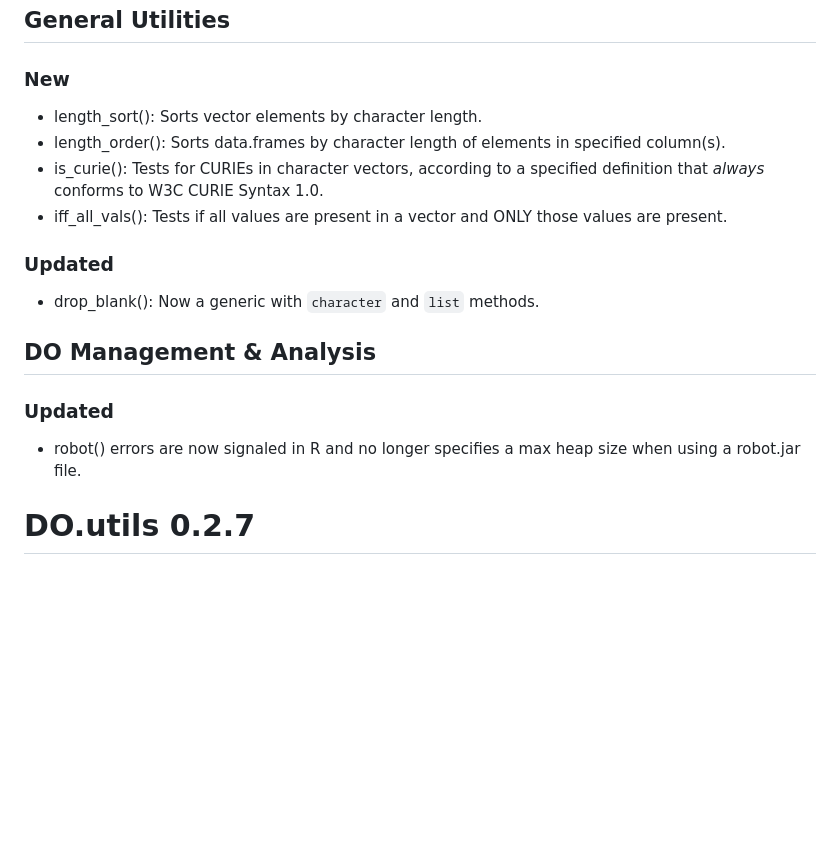
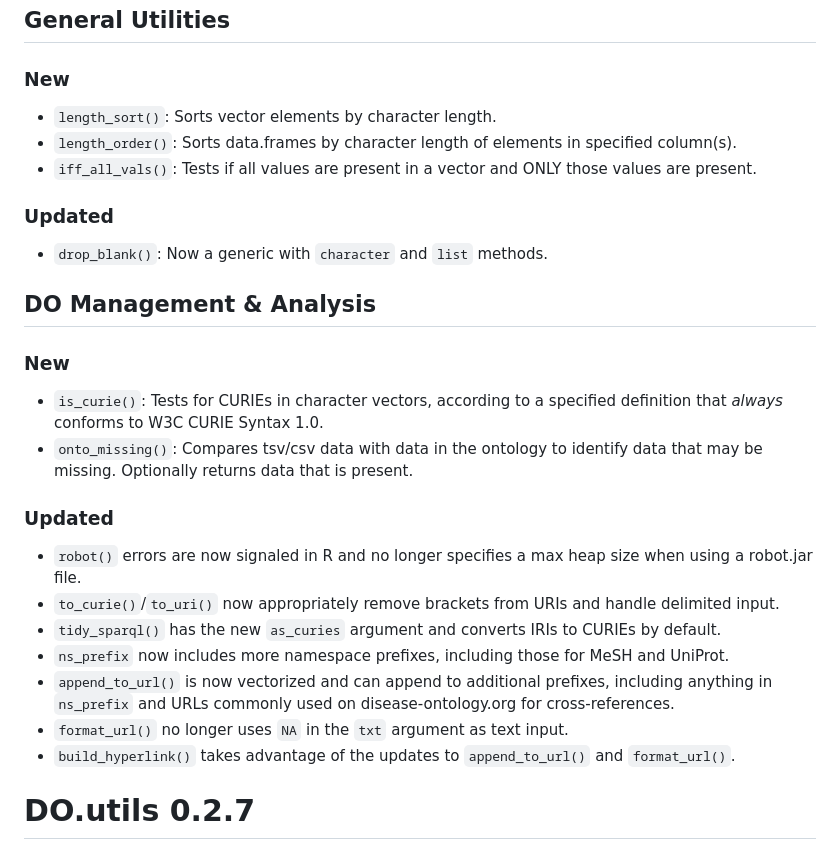
Before and after one commit to DiseaseOntology/DO.utils, a Markdown page: NEWS.md, the part around the change. Drawn GitHub-style; blank space fills up the shorter version.

```diff
--- a/NEWS.md
+++ b/NEWS.md
@@ -3,24 +3,39 @@
 ## General Utilities
 
 ### New
-* length_sort(): Sorts vector elements by character length.
-* length_order(): Sorts data.frames by character length of elements in specified
+* `length_sort()`: Sorts vector elements by character length.
+* `length_order()`: Sorts data.frames by character length of elements in specified
 column(s).
-* is_curie(): Tests for CURIEs in character vectors, according to a specified
-definition that _always_ conforms to W3C CURIE Syntax 1.0.
-* iff_all_vals(): Tests if all values are present in a vector and ONLY those
+* `iff_all_vals()`: Tests if all values are present in a vector and ONLY those
 values are present.
 
 ### Updated
-* drop_blank(): Now a generic with `character` and `list` methods.
+* `drop_blank()`: Now a generic with `character` and `list` methods.
 
 
 ## DO Management & Analysis
 
+### New
+* `is_curie()`: Tests for CURIEs in character vectors, according to a specified
+definition that _always_ conforms to W3C CURIE Syntax 1.0.
+* `onto_missing()`: Compares tsv/csv data with data in the ontology to identify
+data that may be missing. Optionally returns data that is present.
+
 ### Updated
-* robot() errors are now signaled in R and no longer specifies a max heap size
+* `robot()` errors are now signaled in R and no longer specifies a max heap size
 when using a robot.jar file.
-
+* `to_curie()`/`to_uri()` now appropriately remove brackets from URIs and handle
+delimited input.
+* `tidy_sparql()` has the new `as_curies` argument and converts IRIs to CURIEs
+by default.
+* `ns_prefix` now includes more namespace prefixes, including those for
+MeSH and UniProt.
+* `append_to_url()` is now vectorized and can append to additional prefixes,
+including anything in `ns_prefix` and URLs commonly used on disease-ontology.org
+for cross-references.
+* `format_url()` no longer uses `NA` in the `txt` argument as text input.
+* `build_hyperlink()` takes advantage of the updates to `append_to_url()` and
+`format_url()`.
 
 
 # DO.utils 0.2.7
```
